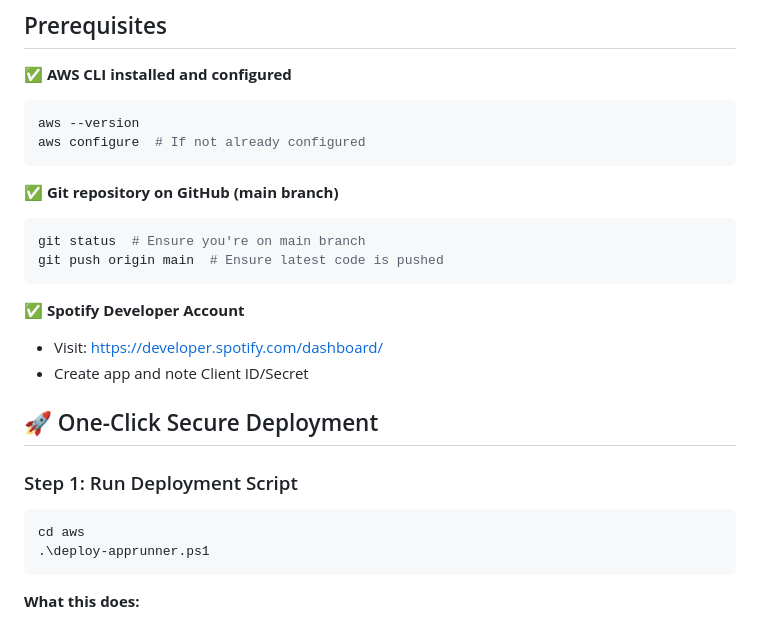
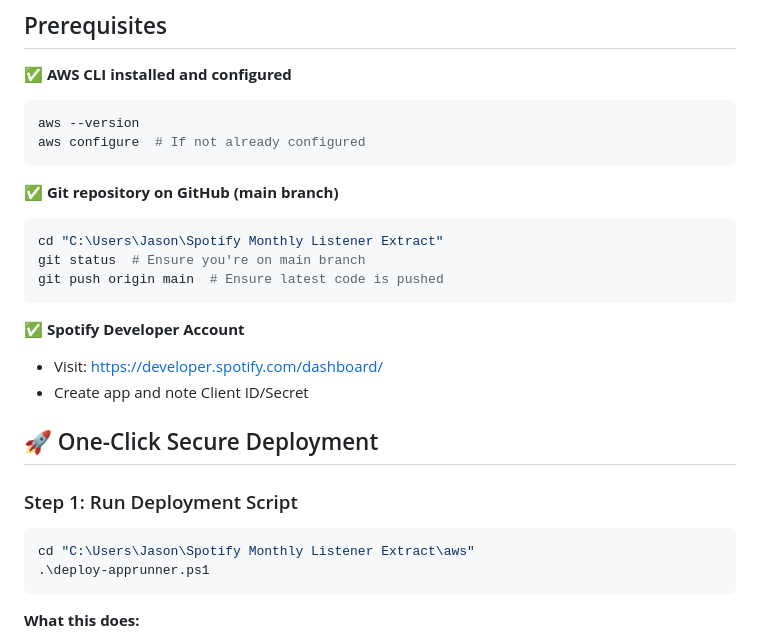
Before and after one commit to jason-donner/spotify-monthly-listener-extract, a Markdown page: AWS_QUICK_START.md, the part around the change. Rendered like a GitHub page.

Commit message:
fix: add proper directory paths to AWS_QUICK_START.md commands
- Fixed git commands to include full directory path
- Fixed deployment script command to use full path
- Ensures users run commands from correct directory

````diff
--- a/AWS_QUICK_START.md
+++ b/AWS_QUICK_START.md
@@ -12,6 +12,7 @@ aws configure  # If not already configured
 
 ✅ **Git repository on GitHub (main branch)**
 ```powershell
+cd "C:\Users\Jason\Spotify Monthly Listener Extract"
 git status  # Ensure you're on main branch
 git push origin main  # Ensure latest code is pushed
 ```
@@ -24,7 +25,7 @@ git push origin main  # Ensure latest code is pushed
 
 ### Step 1: Run Deployment Script
 ```powershell
-cd aws
+cd "C:\Users\Jason\Spotify Monthly Listener Extract\aws"
 .\deploy-apprunner.ps1
 ```
 
````
